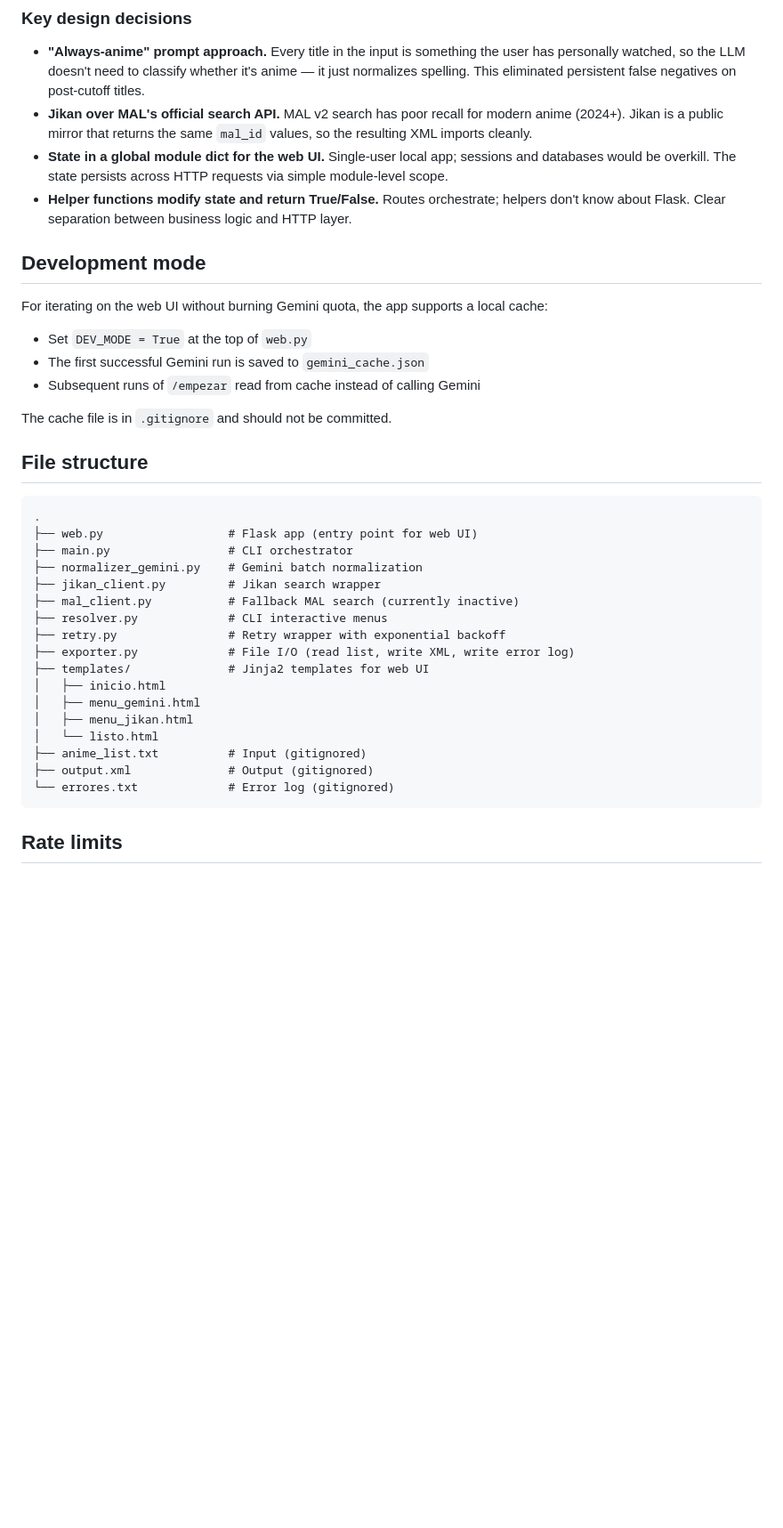
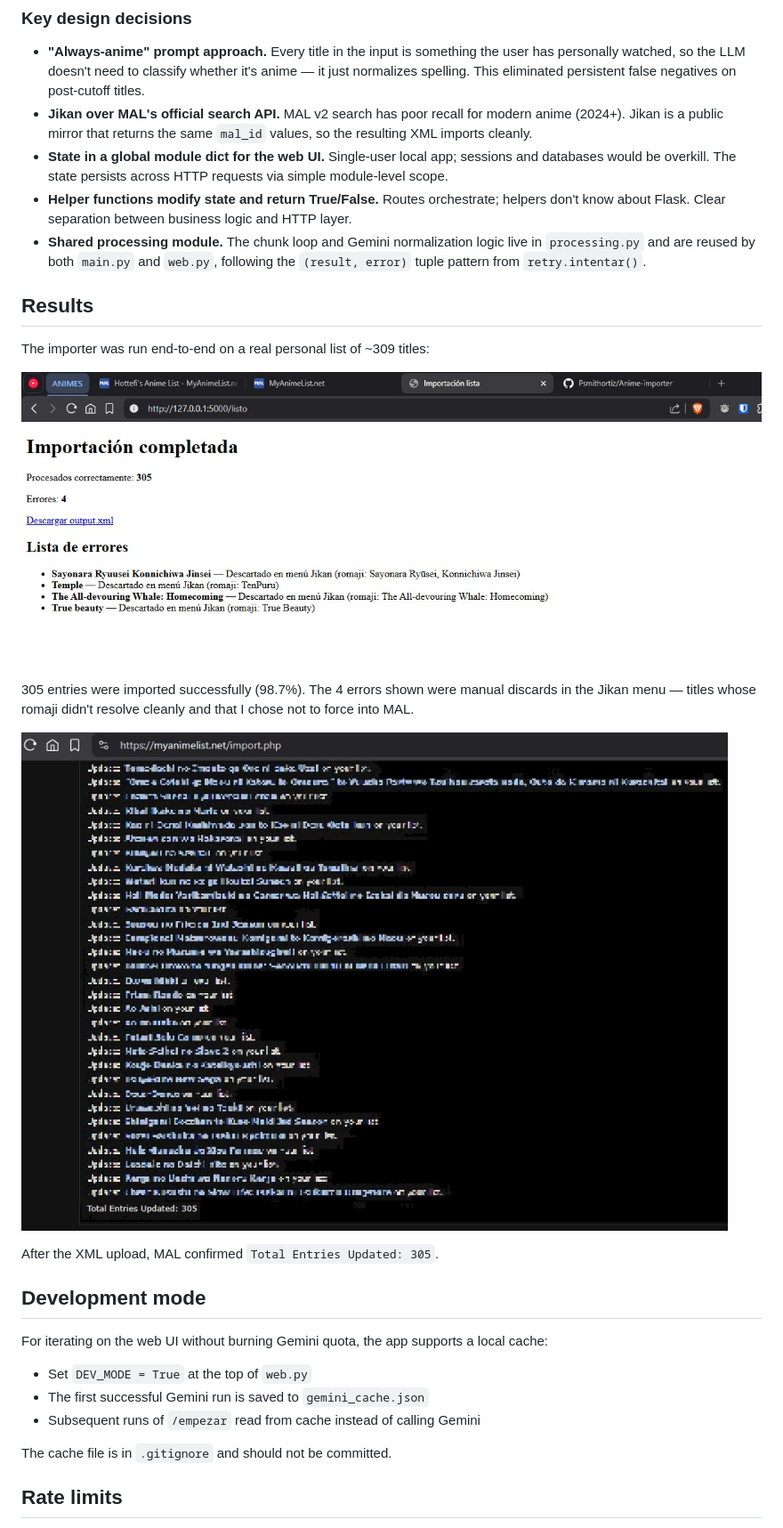
Before and after one commit to Psmithortiz/Anime-importer, a Markdown page: README.md, the part around the change printed below. Shown: that part at 89% size. GitHub-like rendering; pictures changed too: docs/import-completed.jpg (added), docs/mal-import-success.jpg (added); blank space fills up the shorter version.

Commit message:
docs: add input format notes and screenshots of 305/309 import run

````diff
--- a/README.md
+++ b/README.md
@@ -85,6 +104,21 @@ Export to output.xml
 - **Jikan over MAL's official search API.** MAL v2 search has poor recall for modern anime (2024+). Jikan is a public mirror that returns the same `mal_id` values, so the resulting XML imports cleanly.
 - **State in a global module dict for the web UI.** Single-user local app; sessions and databases would be overkill. The state persists across HTTP requests via simple module-level scope.
 - **Helper functions modify state and return True/False.** Routes orchestrate; helpers don't know about Flask. Clear separation between business logic and HTTP layer.
+- **Shared processing module.** The chunk loop and Gemini normalization logic live in `processing.py` and are reused by both `main.py` and `web.py`, following the `(result, error)` tuple pattern from `retry.intentar()`.
+
+## Results
+
+The importer was run end-to-end on a real personal list of ~309 titles:
+
+![Import completed screen](docs/import-completed.jpg)
+
+305 entries were imported successfully (98.7%). The 4 errors shown were
+manual discards in the Jikan menu — titles whose romaji didn't resolve
+cleanly and that I chose not to force into MAL.
+
+![MAL confirming the import](docs/mal-import-success.jpg)
+
+After the XML upload, MAL confirmed `Total Entries Updated: 305`.
 
 ## Development mode
 
@@ -96,27 +130,6 @@ For iterating on the web UI without burning Gemini quota, the app supports a loc
 
 The cache file is in `.gitignore` and should not be committed.
 
-## File structure
-
-```
-.
-├── web.py                  # Flask app (entry point for web UI)
-├── main.py                 # CLI orchestrator
-├── normalizer_gemini.py    # Gemini batch normalization
-├── jikan_client.py         # Jikan search wrapper
-├── mal_client.py           # Fallback MAL search (currently inactive)
-├── resolver.py             # CLI interactive menus
-├── retry.py                # Retry wrapper with exponential backoff
-├── exporter.py             # File I/O (read list, write XML, write error log)
-├── templates/              # Jinja2 templates for web UI
-│   ├── inicio.html
-│   ├── menu_gemini.html
-│   ├── menu_jikan.html
-│   └── listo.html
-├── anime_list.txt          # Input (gitignored)
-├── output.xml              # Output (gitignored)
-└── errores.txt             # Error log (gitignored)
-```
 
 ## Rate limits
 
````
Also changed, not shown: other parts of README.md (+20 -1 lines).
